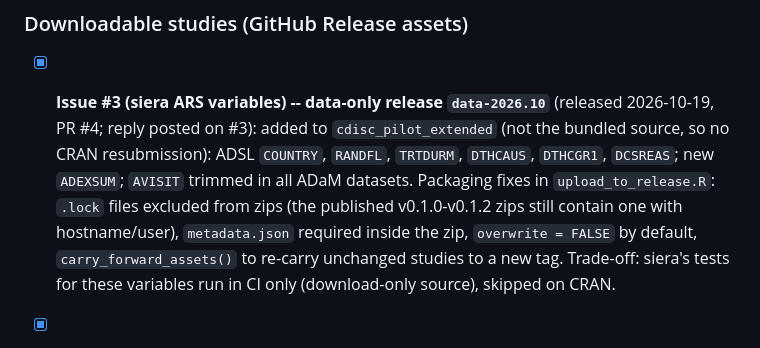
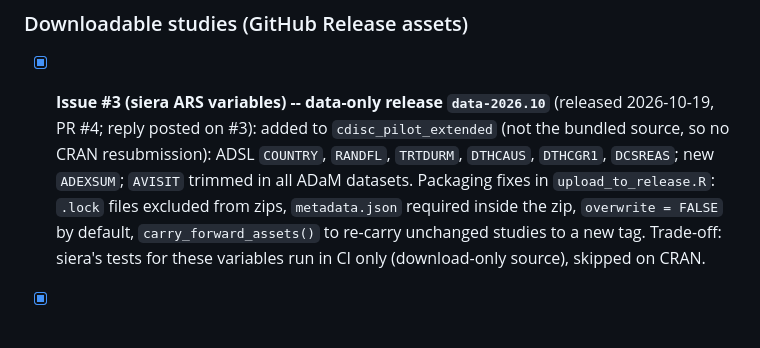
Before and after one commit to Lovemore-Gakava/clinTrialData, a Markdown page: TODO.md, the part around the change. GitHub-like rendering.

Commit message:
docs(todo): drop stale .lock note from issue #3 entry
Co-Authored-By: Claude Opus 5.5 <noreply@anthropic.com>

```diff
--- a/TODO.md
+++ b/TODO.md
@@ -38,8 +38,7 @@
   added to `cdisc_pilot_extended` (not the bundled source, so no CRAN
   resubmission): ADSL `COUNTRY`, `RANDFL`, `TRTDURM`, `DTHCAUS`, `DTHCGR1`,
   `DCSREAS`; new `ADEXSUM`; `AVISIT` trimmed in all ADaM datasets.
-  Packaging fixes in `upload_to_release.R`: `.lock` files excluded from zips
-  (the published v0.1.0-v0.1.2 zips still contain one with hostname/user),
+  Packaging fixes in `upload_to_release.R`: `.lock` files excluded from zips,
   `metadata.json` required inside the zip, `overwrite = FALSE` by default,
   `carry_forward_assets()` to re-carry unchanged studies to a new tag.
   Trade-off: siera's tests
```
